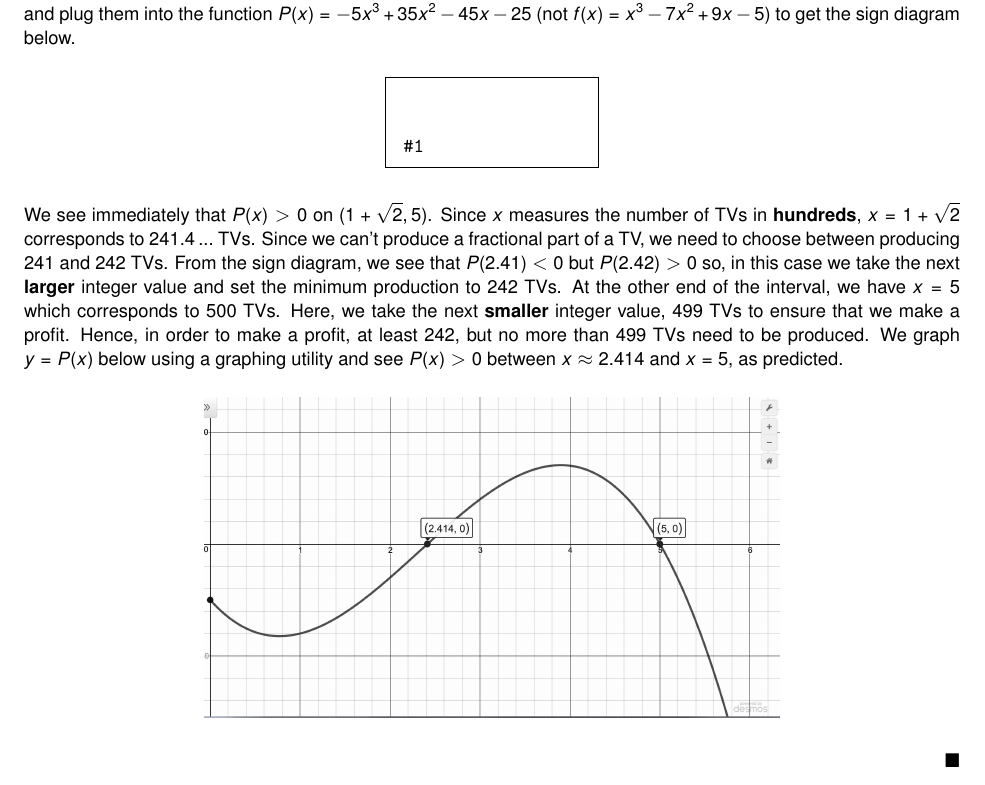
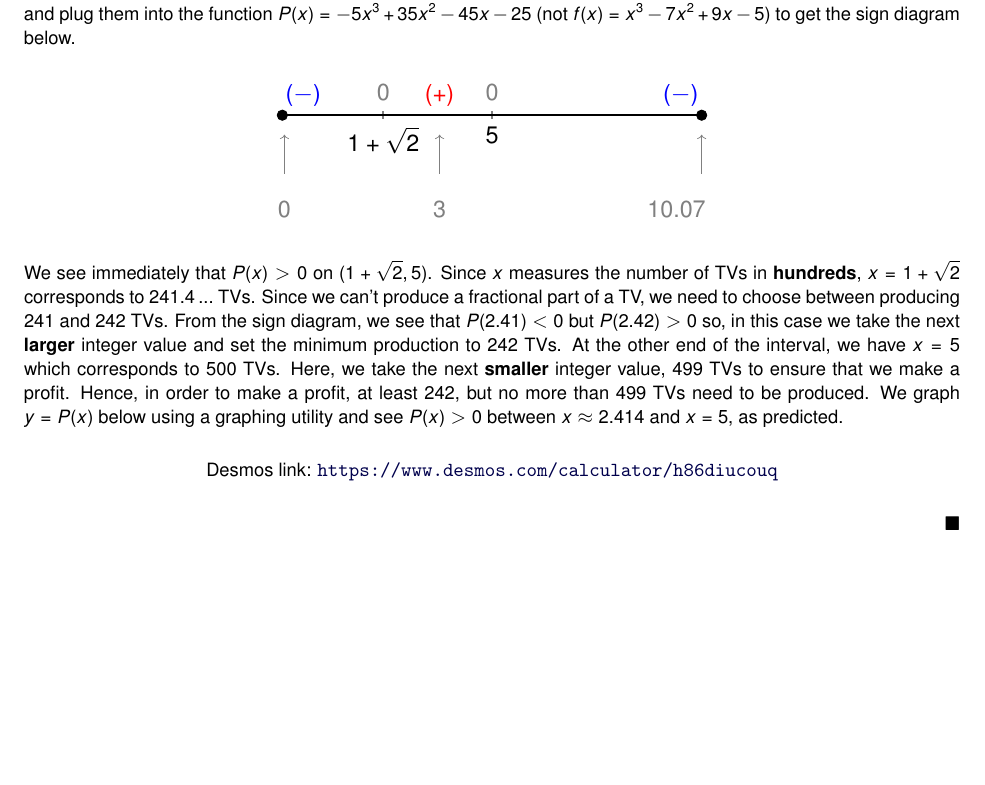
Before and after one commit to wiobber/Precalc4i, a LaTeX document (PolynomialFunctions/RealZeros.tex): part of page 10 of 12, cut so that both start at the same text, the shorter picture padded with empty space. Compiled offline with pdfLaTeX; a LaTeX package or settings file that is missing is left out.

Commit message:
Section 2.3

```diff
--- a/PolynomialFunctions/RealZeros.tex
+++ b/PolynomialFunctions/RealZeros.tex
@@ -493,32 +493,48 @@ Next up is an application problem torn  from page \pageref{LCDmaxprofit} in the
 
 \begin{center}
 
-\begin{mfpic}[10]{-5}{5}{-2}{2}
-\polyline{(-5,0),(5,0)}
-\point[3pt]{(-5,0), (5,0)}
-\xmarks{-2,2}
-\arrow \polyline{(-5,-1.5),(-5,-0.5)}
-\arrow \polyline{(0,-1.5),(0,-0.5)}
-\arrow \polyline{(5,-1.5),(5,-0.5)}
-\tlpointsep{4pt}
-\axislabels {x}{{\scriptsize $1+\sqrt{2} \hspace{7pt}$} -2, {\scriptsize $5$} 2}
-\tlabel[cc](-5,1){$(-)$}
-\tlabel[cc](-2,1){$0$}
-\tlabel[cc](0,1){$(+)$}
-\tlabel[cc](2,1){$0$}
-\tlabel[cc](-5,-2.25){$0$}
-\tlabel[cc](0,-2.25){$3$}
-\tlabel[cc](5,-2.25){$10.07$}
-\tlabel[cc](5,1){$(-)$}
-\end{mfpic}
+\begin{image}
+\begin{tikzpicture}[scale=1]font=\Large
+        \begin{axis}[
+          domain=0:10.1,
+          xmin=-0.13, xmax=10.13,
+         ymin=-3, ymax=1.5,
+          width=4in,
+          height=2in,
+          xtick={2.41, 5},
+          xticklabels={$1+\sqrt{2}$, $5$},
+          tick style={line width=1.2pt},
+            axis x line=center,
+            axis y line=none,
+            x axis line style={line width=1pt},
+          ]
+\node[anchor=north, blue] at (0.5,1) {$(-)$};
+\node[anchor=north, red] at (3.75,1) {$(+)$};
+\node[anchor=north, blue] at (9.5,1) {$(-)$};
+
+\draw[->, gray] (0.05,-1.5)--(0.05,-0.5);
+\node[anchor=north, gray] at (0.05,-2) {$0$};
+\draw[->, gray] (3.75,-1.5)--(3.75,-0.5);
+\node[anchor=north, gray] at (3.75,-2) {$3$};
+\draw[->, gray] (10,-1.5)--(10,-0.5);
+\node[anchor=north, gray] at (9.4,-2) {$10.07$};
+
+\draw[fill=black] (0,0) circle[radius=2.95pt];
+\draw[fill=black] (10,0) circle[radius=2.95pt];
+\node[anchor=north, gray] at (2.41,1) {$0$};
+\node[anchor=north, gray] at (5,1) {$0$};
+
+      \end{axis}
+        \end{tikzpicture}
+\end{image}
 
 \end{center}
 
 We see immediately that $P(x)>0$ on $(1+\sqrt{2},5)$.  Since $x$ measures the number of TVs in \textbf{hundreds}, $x = 1 + \sqrt{2}$ corresponds to $241.4\ldots$ TVs.  Since we can't produce a fractional part of a TV, we need to choose between producing 241 and 242 TVs.  From the sign diagram, we see that $P(2.41) < 0$ but $P(2.42)>0$ so, in this case we take the next \textbf{larger} integer value and set the minimum production to 242 TVs.  At the other end of the interval, we have $x=5$ which corresponds to $500$ TVs.  Here, we take the next \textbf{smaller} integer value, $499$ TVs to ensure that we make a profit.  Hence, in order to make a profit, at least 242, but no more than 499 TVs need to be produced.  We graph $y = P(x)$ below using a graphing utility and see $P(x) > 0$ between $x \approx 2.414$ and $x = 5$, as predicted.
+
+% https://www.desmos.com/calculator/h86diucouq
 \begin{center}
-
-\includegraphics[width = 4in]{./RealZerosGraphics/RealZerosEx04.jpg}
-
+\desmos{h86diucouq}{800}{600}
 \end{center}
 
  \qed
```
